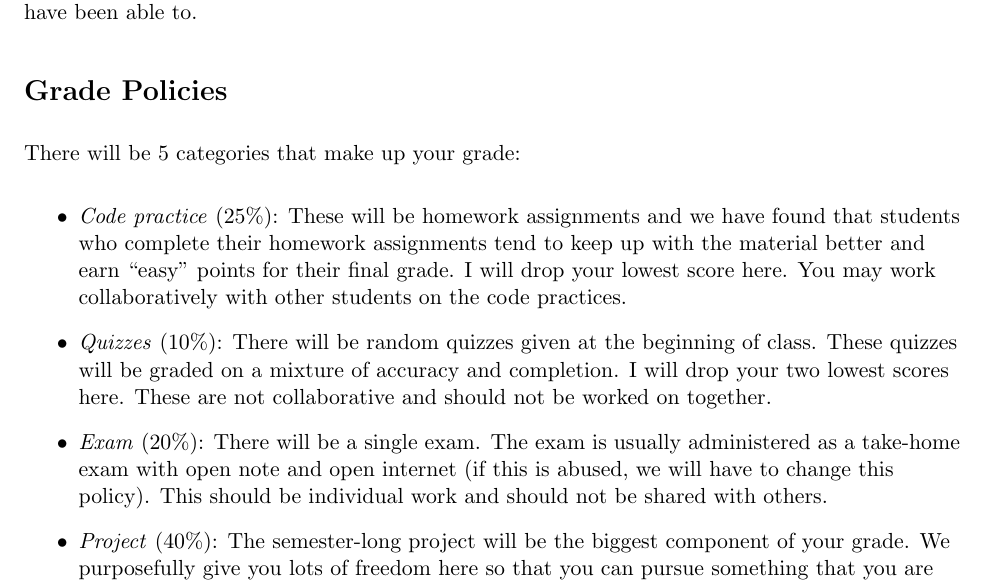
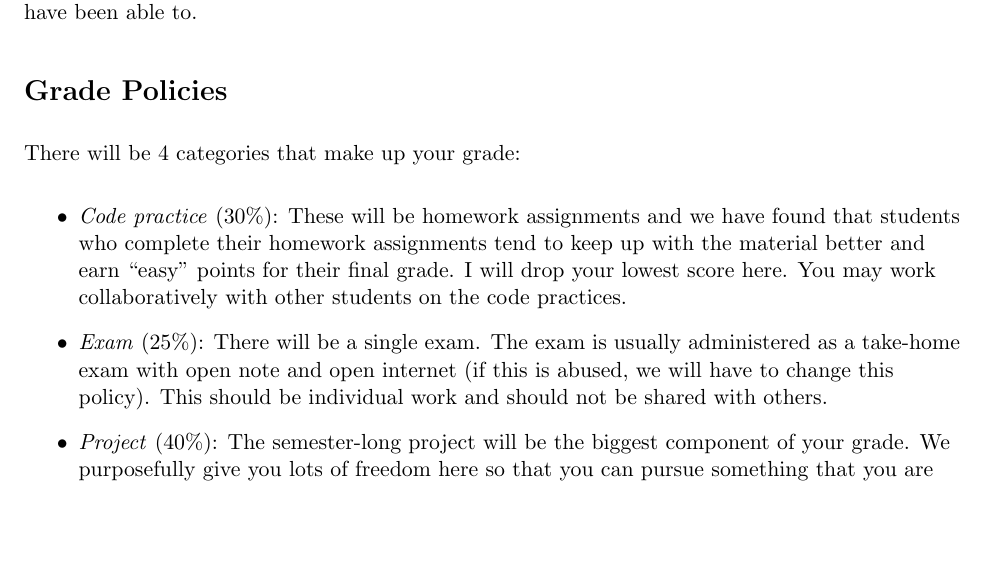
Before and after one commit to blkboxeconomist/ECON-434, a LaTeX document (syllabus/econ_434_syllabus.tex): part of page 2 of 5 before the commit and part of page 2 of 4 after it, cut so that both start at the same text, the shorter picture padded with empty space. Compiled offline with pdfLaTeX.

```diff
--- a/syllabus/econ_434_syllabus.tex
+++ b/syllabus/econ_434_syllabus.tex
@@ -81,22 +81,17 @@
         \section{Grade Policies}
         \label{grade-policies}
 
-        There will be 5 categories that make up your grade:
+        There will be 4 categories that make up your grade:
 
         \begin{itemize}
-            \item \textit{Code practice} (25\%): These will be homework
+            \item \textit{Code practice} (30\%): These will be homework
                 assignments and we have found that students who complete their
                 homework assignments tend to keep up with the material better
                 and earn ``easy'' points for their final grade. I will drop your lowest
                 score here. You may work collaboratively with other students on
                 the code practices.
 
-            \item \textit{Quizzes} (10\%): There will be random quizzes given at
-                the beginning of class. These quizzes will be graded on a mixture
-                of accuracy and completion. I will drop your two lowest scores
-                here. These are not collaborative and should not be worked on together.
-
-            \item \textit{Exam} (20\%): There will be a single exam. The exam is usually
+            \item \textit{Exam} (25\%): There will be a single exam. The exam is usually
                 administered as a take-home exam with open note and open internet
                 (if this is abused, we will have to change this policy). This should
                 be individual work and should not be shared with others.
```
Also changed, not shown: pyproject.toml (+4 -0 lines), syllabus/econ_434_syllabus.pdf (added), 4 other files.
